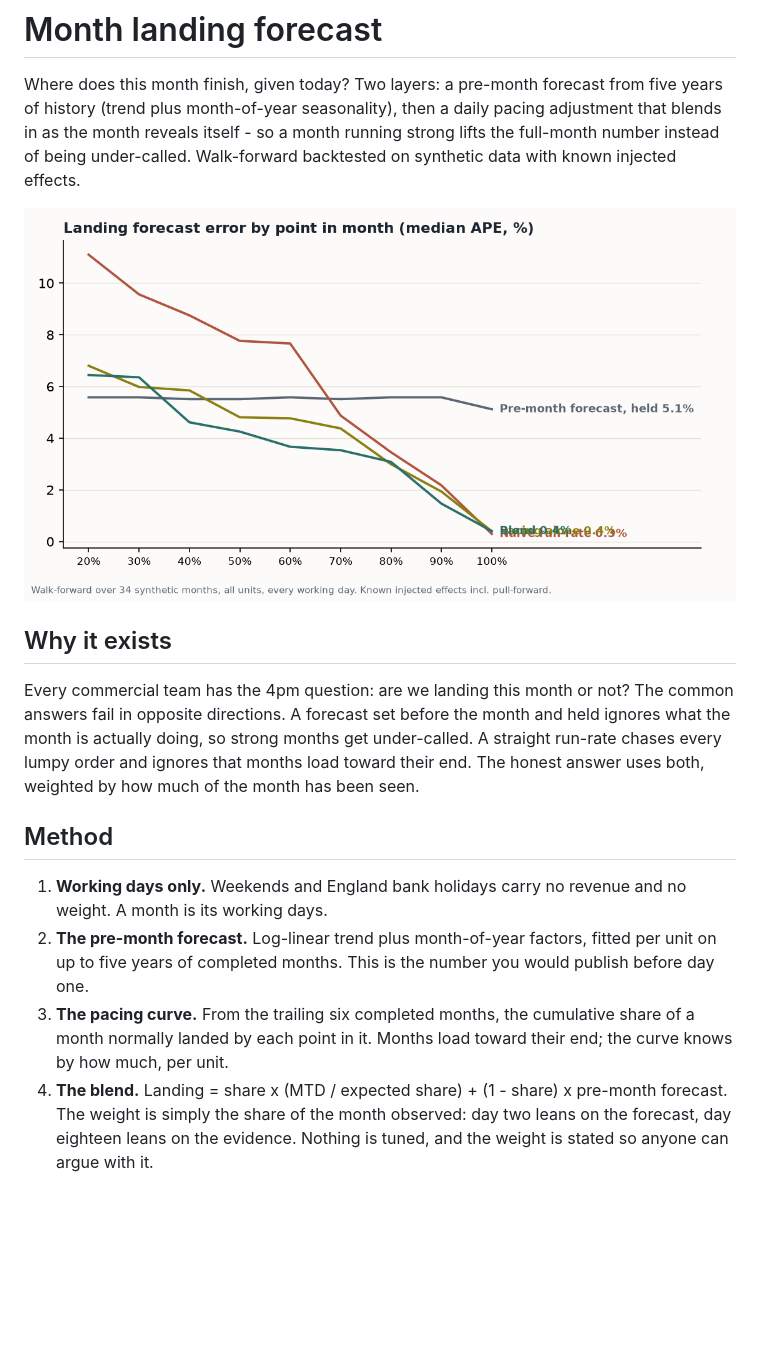
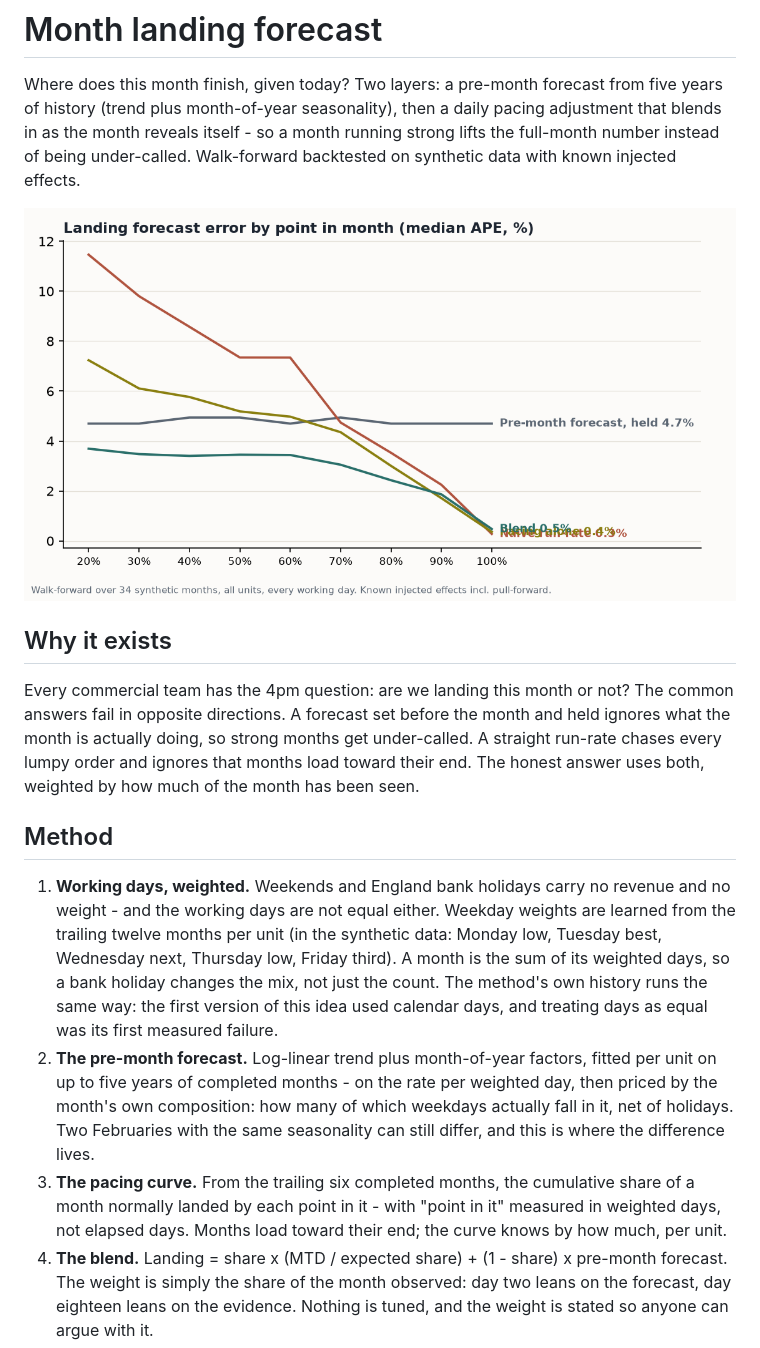
Before and after one commit to sdouglas8787/month_landing_forecast, a Markdown page: README.md, the part around one of its changes. Drawn GitHub-style; pictures changed too: outputs/backtest_funnel.png; blank space fills up the shorter version.

```diff
--- a/README.md
+++ b/README.md
@@ -20,14 +20,24 @@ weighted by how much of the month has been seen.
 
 ## Method
 
-1. **Working days only.** Weekends and England bank holidays carry no
-   revenue and no weight. A month is its working days.
-2. **The pre-month forecast.** Log-linear trend plus month-of-year factors,
-   fitted per unit on up to five years of completed months. This is the
-   number you would publish before day one.
+1. **Working days, weighted.** Weekends and England bank holidays carry
+   no revenue and no weight - and the working days are not equal either.
+   Weekday weights are learned from the trailing twelve months per unit
+   (in the synthetic data: Monday low, Tuesday best, Wednesday next,
+   Thursday low, Friday third). A month is the sum of its weighted days,
+   so a bank holiday changes the mix, not just the count. The method's own
+   history runs the same way: the first version of this idea used calendar
+   days, and treating days as equal was its first measured failure.
+2. **The pre-month forecast.** Log-linear trend plus month-of-year
+   factors, fitted per unit on up to five years of completed months - on
+   the rate per weighted day, then priced by the month's own composition:
+   how many of which weekdays actually fall in it, net of holidays. Two
+   Februaries with the same seasonality can still differ, and this is
+   where the difference lives.
 3. **The pacing curve.** From the trailing six completed months, the
-   cumulative share of a month normally landed by each point in it. Months
-   load toward their end; the curve knows by how much, per unit.
+   cumulative share of a month normally landed by each point in it - with
+   "point in it" measured in weighted days, not elapsed days. Months load
+   toward their end; the curve knows by how much, per unit.
 4. **The blend.** Landing = share x (MTD / expected share) + (1 - share) x
    pre-month forecast. The weight is simply the share of the month observed:
    day two leans on the forecast, day eighteen leans on the evidence.
```
Also changed, not shown: other parts of README.md (+18 -8 lines), 3 other files.
